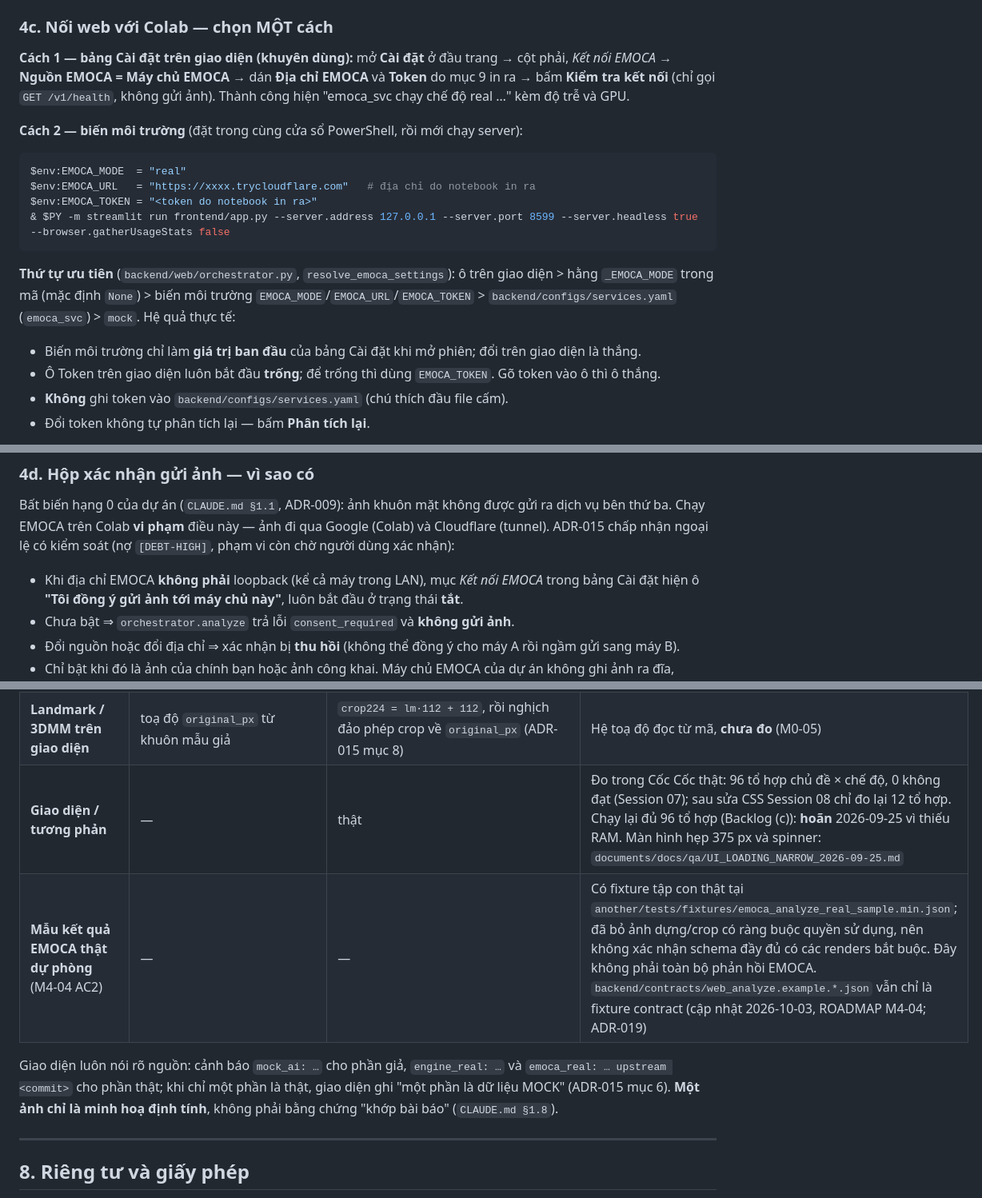
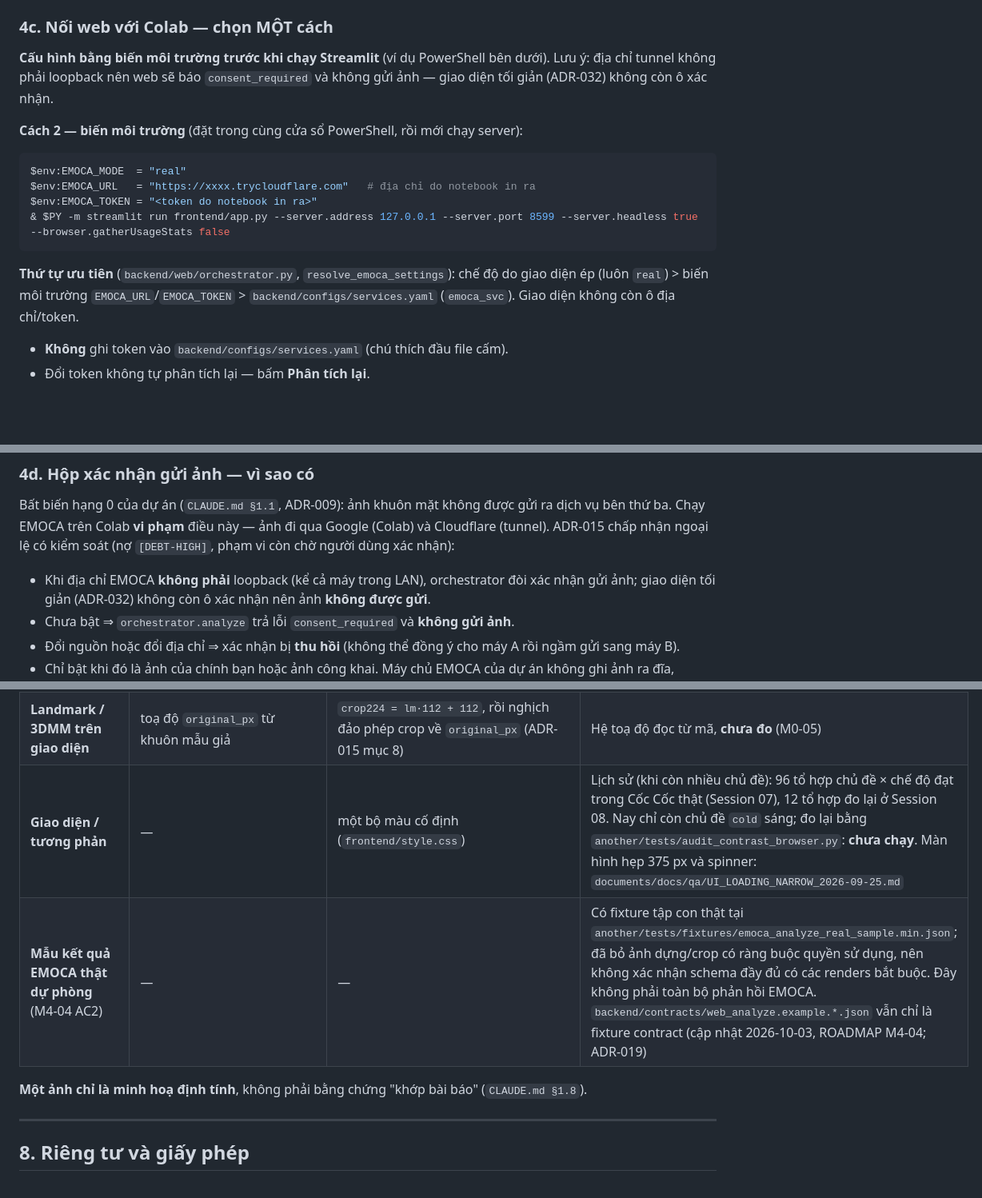
Before and after one commit to august0362/BTL-CVDHT-CNTT, a Markdown page: documents/docs/RUNBOOK_DEMO.md, 3 parts joined by grey strips. Shown at 80% size. Drawn GitHub-style; blank space fills up the shorter version.

````diff
--- a/documents/docs/RUNBOOK_DEMO.md
+++ b/documents/docs/RUNBOOK_DEMO.md
@@ -535,7 +515,7 @@ Ra file `another/notebooks/emoca_svc_bundle.zip` (không commit). Đổi nơi gh
 
 ### 4c. Nối web với Colab — chọn MỘT cách
 
-**Cách 1 — bảng Cài đặt trên giao diện (khuyên dùng):** mở **Cài đặt** ở đầu trang → cột phải, *Kết nối EMOCA* → **Nguồn EMOCA = Máy chủ EMOCA** → dán **Địa chỉ EMOCA** và **Token** do mục 9 in ra → bấm **Kiểm tra kết nối** (chỉ gọi `GET /v1/health`, không gửi ảnh). Thành công hiện "emoca_svc chạy chế độ real …" kèm độ trễ và GPU.
+**Cấu hình bằng biến môi trường trước khi chạy Streamlit** (ví dụ PowerShell bên dưới). Lưu ý: địa chỉ tunnel không phải loopback nên web sẽ báo `consent_required` và không gửi ảnh — giao diện tối giản (ADR-032) không còn ô xác nhận.
 
 **Cách 2 — biến môi trường** (đặt trong cùng cửa sổ PowerShell, rồi mới chạy server):
 
@@ -546,9 +526,7 @@ $env:EMOCA_TOKEN = "<token do notebook in ra>"
 & $PY -m streamlit run frontend/app.py --server.address 127.0.0.1 --server.port 8599 --server.headless true --browser.gatherUsageStats false
 ```
 
-**Thứ tự ưu tiên** (`backend/web/orchestrator.py`, `resolve_emoca_settings`): ô trên giao diện > hằng `_EMOCA_MODE` trong mã (mặc định `None`) > biến môi trường `EMOCA_MODE`/`EMOCA_URL`/`EMOCA_TOKEN` > `backend/configs/services.yaml` (`emoca_svc`) > `mock`. Hệ quả thực tế:
-- Biến môi trường chỉ làm **giá trị ban đầu** của bảng Cài đặt khi mở phiên; đổi trên giao diện là thắng.
-- Ô Token trên giao diện luôn bắt đầu **trống**; để trống thì dùng `EMOCA_TOKEN`. Gõ token vào ô thì ô thắng.
+**Thứ tự ưu tiên** (`backend/web/orchestrator.py`, `resolve_emoca_settings`): chế độ do giao diện ép (luôn `real`) > biến môi trường `EMOCA_URL`/`EMOCA_TOKEN` > `backend/configs/services.yaml` (`emoca_svc`). Giao diện không còn ô địa chỉ/token.
 - **Không** ghi token vào `backend/configs/services.yaml` (chú thích đầu file cấm).
 - Đổi token không tự phân tích lại — bấm **Phân tích lại**.
 
@@ -564,7 +542,7 @@ $env:EMOCA_TOKEN = "<token do notebook in ra>"
 
 Bất biến hạng 0 của dự án (`CLAUDE.md §1.1`, ADR-009): ảnh khuôn mặt không được gửi ra dịch vụ bên thứ ba. Chạy EMOCA trên Colab **vi phạm** điều này — ảnh đi qua Google (Colab) và Cloudflare (tunnel). ADR-015 chấp nhận ngoại lệ có kiểm soát (nợ `[DEBT-HIGH]`, phạm vi còn chờ người dùng xác nhận):
 
-- Khi địa chỉ EMOCA **không phải** loopback (kể cả máy trong LAN), mục *Kết nối EMOCA* trong bảng Cài đặt hiện ô **"Tôi đồng ý gửi ảnh tới máy chủ này"**, luôn bắt đầu ở trạng thái **tắt**.
+- Khi địa chỉ EMOCA **không phải** loopback (kể cả máy trong LAN), orchestrator đòi xác nhận gửi ảnh; giao diện tối giản (ADR-032) không còn ô xác nhận nên ảnh **không được gửi**.
 - Chưa bật ⇒ `orchestrator.analyze` trả lỗi `consent_required` và **không gửi ảnh**.
 - Đổi nguồn hoặc đổi địa chỉ ⇒ xác nhận bị **thu hồi** (không thể đồng ý cho máy A rồi ngầm gửi sang máy B).
 - Chỉ bật khi đó là ảnh của chính bạn hoặc ảnh công khai. Máy chủ EMOCA của dự án không ghi ảnh ra đĩa, nhưng Google/Cloudflare nằm ngoài tầm kiểm soát.
@@ -715,10 +692,11 @@ Thông báo lấy từ `backend/web/emoca_client.py` (`_http_error_hint`).
 | **POSTER** (xác suất 7 nhãn, attention, `feature_maps`) | `backend/web/engine.py` mode `mock`: số giả | `backend/web/engine.py` mode `real`, CPU trong tiến trình web | Đo chỉ-đọc 1 ảnh: nạp strict 1369 khoá, tổng xác suất 1.0000. Độ trễ không ổn định: 877 ms lúc rảnh – ~5.4 s lúc thiếu RAM (SESSION_LOG Session 09); đo đầu-cuối qua giao diện ở `documents/docs/qa/E2E_ENGINE_REAL_UI.md`: lần đầu (nguội) ≈ 8.6 s, các lần ấm ≈ 0.9–1.2 s, chạy đơn lẻ nên có nhiễu; **chưa** đo p50/p95 (M4-01). **Chưa** đo độ chính xác so với `eval.py` gốc (M2-07) |
 | **MA3D-Net** | mock: số giả | `backend/web/engine.py` mode `real` + file thống kê `rafdb_emoca_stats.npz` (có từ 2026-09-25, `backend/configs/models.yaml:69-72`). **Chỉ suy luận khi EMOCA thật**; EMOCA giả lập ⇒ từ chối với `codes_missing` (thông báo chứa "giả lập"), POSTER vẫn chạy bình thường (ADR-017) | **M7 real-model smoke PASS:** hai crop đầu vào nhận dự đoán MA3D từ codes EMOCA thật; dữ liệu thử được tạo trong RAM, không phải đánh giá độ chính xác. Chi tiết ở [`M7_REPORT_2026-10-01.md`](qa/M7_REPORT_2026-10-01.md). |
 | **Landmark / 3DMM trên giao diện** | toạ độ `original_px` từ khuôn mẫu giả | `crop224 = lm·112 + 112`, rồi nghịch đảo phép crop về `original_px` (ADR-015 mục 8) | Hệ toạ độ đọc từ mã, **chưa đo** (M0-05) |
-| **Giao diện / tương phản** | — | thật | Đo trong Cốc Cốc thật: 96 tổ hợp chủ đề × chế độ, 0 không đạt (Session 07); sau sửa CSS Session 08 chỉ đo lại 12 tổ hợp. Chạy lại đủ 96 tổ hợp (Backlog (c)): **hoãn** 2026-09-25 vì thiếu RAM. Màn hình hẹp 375 px và spinner: `documents/docs/qa/UI_LOADING_NARROW_2026-09-25.md` |
+| **Giao diện / tương phản** | — | một bộ màu cố định (`frontend/style.css`) | Lịch sử (khi còn nhiều chủ đề): 96 tổ hợp chủ đề × chế độ đạt trong Cốc Cốc thật (Session 07), 12 tổ hợp đo lại ở Session 08. Nay chỉ còn chủ đề `cold` sáng; đo lại bằng `another/tests/audit_contrast_browser.py`: **chưa chạy**. Màn hình hẹp 375 px và spinner: `documents/docs/qa/UI_LOADING_NARROW_2026-09-25.md` |
 | **Mẫu kết quả EMOCA thật dự phòng** (M4-04 AC2) | — | — | Có fixture tập con thật tại `another/tests/fixtures/emoca_analyze_real_sample.min.json`; đã bỏ ảnh dựng/crop có ràng buộc quyền sử dụng, nên không xác nhận schema đầy đủ có các renders bắt buộc. Đây không phải toàn bộ phản hồi EMOCA. `backend/contracts/web_analyze.example.*.json` vẫn chỉ là fixture contract (cập nhật 2026-10-03, ROADMAP M4-04; ADR-019) |
 
-Giao diện luôn nói rõ nguồn: cảnh báo `mock_ai: …` cho phần giả, `engine_real: …` và `emoca_real: … upstream <commit>` cho phần thật; khi chỉ một phần là thật, giao diện ghi "một phần là dữ liệu MOCK" (ADR-015 mục 6). **Một ảnh chỉ là minh hoạ định tính**, không phải bằng chứng "khớp bài báo" (`CLAUDE.md §1.8`).
+**Một ảnh chỉ là minh hoạ định tính**, không phải bằng chứng "khớp bài báo" (`CLAUDE.md §1.8`).
+
 
 ---
 
````
Also changed, not shown: other parts of documents/docs/RUNBOOK_DEMO.md (+8 -29 lines).
